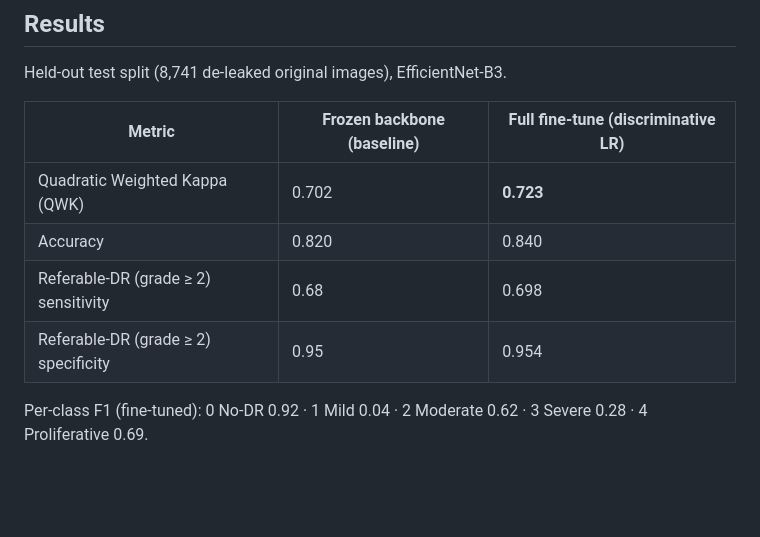
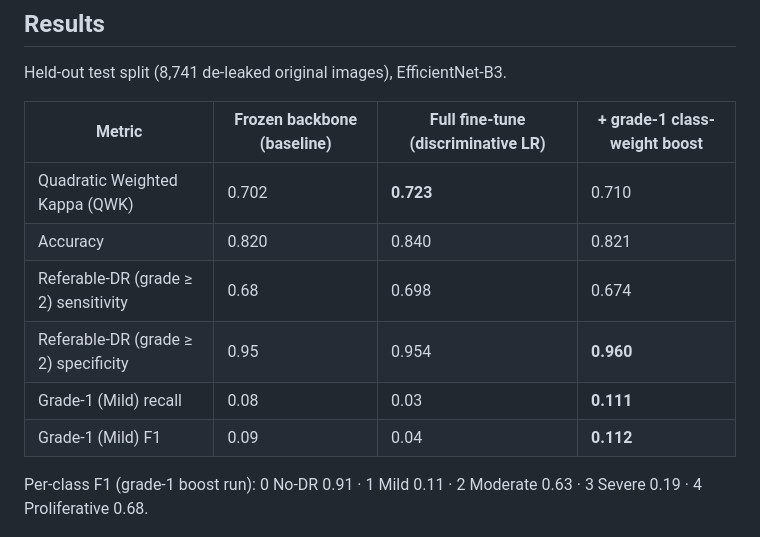
Before and after one commit to LSaiko/Reti-dia-grad, a Markdown page: README.md, the part around one of its changes. Drawn GitHub-style; blank space fills up the shorter version.

```diff
--- a/README.md
+++ b/README.md
@@ -13,14 +13,16 @@ expectations, not a claim of compliance.
 
 Held-out test split (8,741 de-leaked original images), EfficientNet-B3.
 
-| Metric | Frozen backbone (baseline) | Full fine-tune (discriminative LR) |
-|---|---|---|
-| Quadratic Weighted Kappa (QWK) | 0.702 | **0.723** |
-| Accuracy | 0.820 | 0.840 |
-| Referable-DR (grade ≥ 2) sensitivity | 0.68 | 0.698 |
-| Referable-DR (grade ≥ 2) specificity | 0.95 | 0.954 |
+| Metric | Frozen backbone (baseline) | Full fine-tune (discriminative LR) | + grade-1 class-weight boost |
+|---|---|---|---|
+| Quadratic Weighted Kappa (QWK) | 0.702 | **0.723** | 0.710 |
+| Accuracy | 0.820 | 0.840 | 0.821 |
+| Referable-DR (grade ≥ 2) sensitivity | 0.68 | 0.698 | 0.674 |
+| Referable-DR (grade ≥ 2) specificity | 0.95 | 0.954 | **0.960** |
+| Grade-1 (Mild) recall | 0.08 | 0.03 | **0.111** |
+| Grade-1 (Mild) F1 | 0.09 | 0.04 | **0.112** |
 
-Per-class F1 (fine-tuned): 0 No-DR 0.92 · 1 Mild 0.04 · 2 Moderate 0.62 ·
-3 Severe 0.28 · 4 Proliferative 0.69.
+Per-class F1 (grade-1 boost run): 0 No-DR 0.91 · 1 Mild 0.11 · 2 Moderate 0.63 ·
+3 Severe 0.19 · 4 Proliferative 0.68.
 
 ![Confusion matrix, fine-tuned model, test split](docs/img/confusion_matrix_test.png)
```
Also changed, not shown: other parts of README.md (+29 -12 lines), TASKS.md (+41 -28 lines), docs/img/confusion_matrix_test_grade1boost.png (added).
